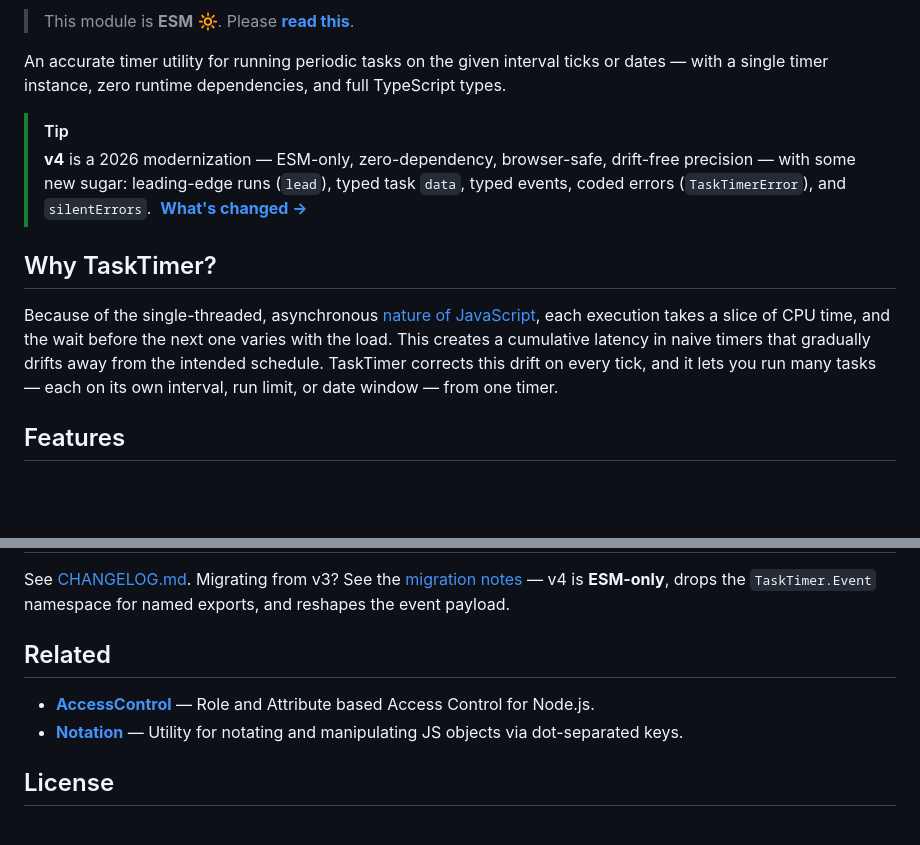
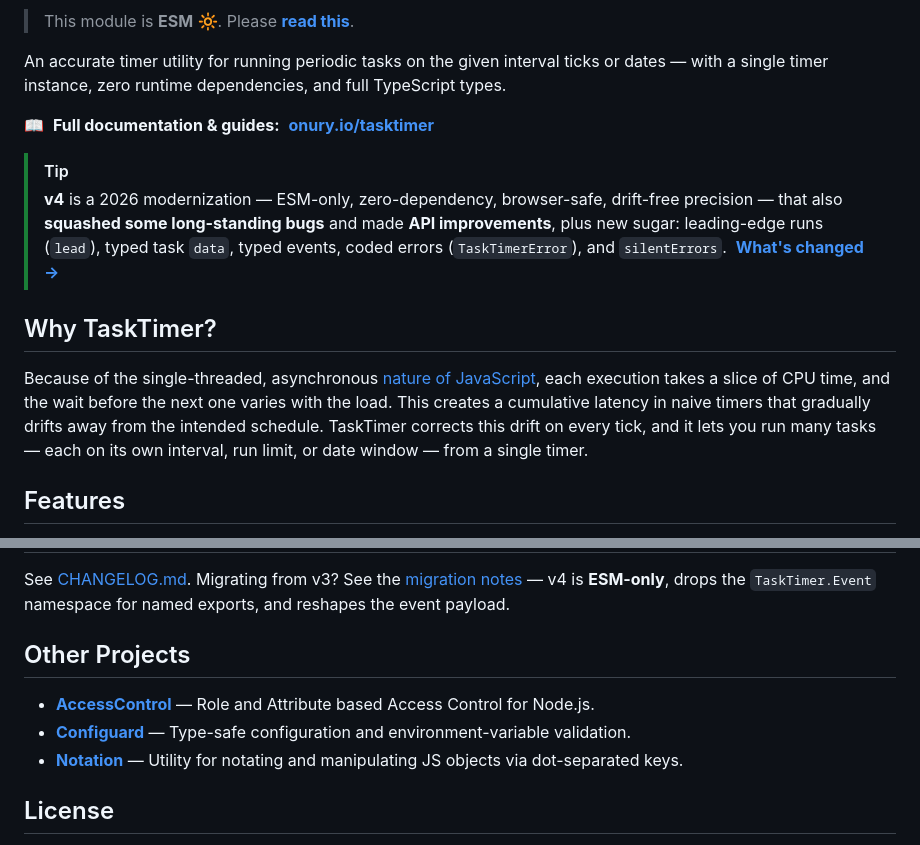
Before and after one commit to onury/tasktimer, a Markdown page: README.md, 2 parts joined by grey strips. Rendered like a GitHub page; blank space fills up the shorter version.

```diff
--- a/README.md
+++ b/README.md
@@ -22,12 +23,14 @@
 
 An accurate timer utility for running periodic tasks on the given interval ticks or dates — with a single timer instance, zero runtime dependencies, and full TypeScript types.
 
+📖 &nbsp;**Full documentation & guides:** &nbsp;**[onury.io/tasktimer](https://onury.io/tasktimer)**
+
 > [!TIP]
-> **v4** is a 2026 modernization — ESM-only, zero-dependency, browser-safe, drift-free precision — with some new sugar: leading-edge runs (`lead`), typed task `data`, typed events, coded errors (`TaskTimerError`), and `silentErrors`. &nbsp;**[What's changed →](CHANGELOG.md#migrating-from-3x)**
+> **v4** is a 2026 modernization — ESM-only, zero-dependency, browser-safe, drift-free precision — that also **squashed some long-standing bugs** and made **API improvements**, plus new sugar: leading-edge runs (`lead`), typed task `data`, typed events, coded errors (`TaskTimerError`), and `silentErrors`. &nbsp;**[What's changed →](CHANGELOG.md#migrating-from-3x)**
 
 ## Why TaskTimer?
 
-Because of the single-threaded, asynchronous [nature of JavaScript][how-timers-work], each execution takes a slice of CPU time, and the wait before the next one varies with the load. This creates a cumulative latency in naive timers that gradually drifts away from the intended schedule. TaskTimer corrects this drift on every tick, and it lets you run many tasks — each on its own interval, run limit, or date window — from one timer.
+Because of the single-threaded, asynchronous [nature of JavaScript][how-timers-work], each execution takes a slice of CPU time, and the wait before the next one varies with the load. This creates a cumulative latency in naive timers that gradually drifts away from the intended schedule. TaskTimer corrects this drift on every tick, and it lets you run many tasks — each on its own interval, run limit, or date window — from a single timer.
 
 ## Features
 
@@ -258,9 +261,10 @@ Full reference: **[onury.io/tasktimer](https://onury.io/tasktimer)**.
 
 See [CHANGELOG.md](CHANGELOG.md). Migrating from v3? See the [migration notes](CHANGELOG.md#migrating-from-3x) — v4 is **ESM-only**, drops the `TaskTimer.Event` namespace for named exports, and reshapes the event payload.
 
-## Related
+## Other Projects
 
 - [**AccessControl**](https://github.com/onury/accesscontrol) — Role and Attribute based Access Control for Node.js.
+- [**Configuard**](https://github.com/onury/configuard) — Type-safe configuration and environment-variable validation.
 - [**Notation**](https://github.com/onury/notation) — Utility for notating and manipulating JS objects via dot-separated keys.
 
 ## License
```
Also changed, not shown: other parts of README.md (+10 -9 lines).
